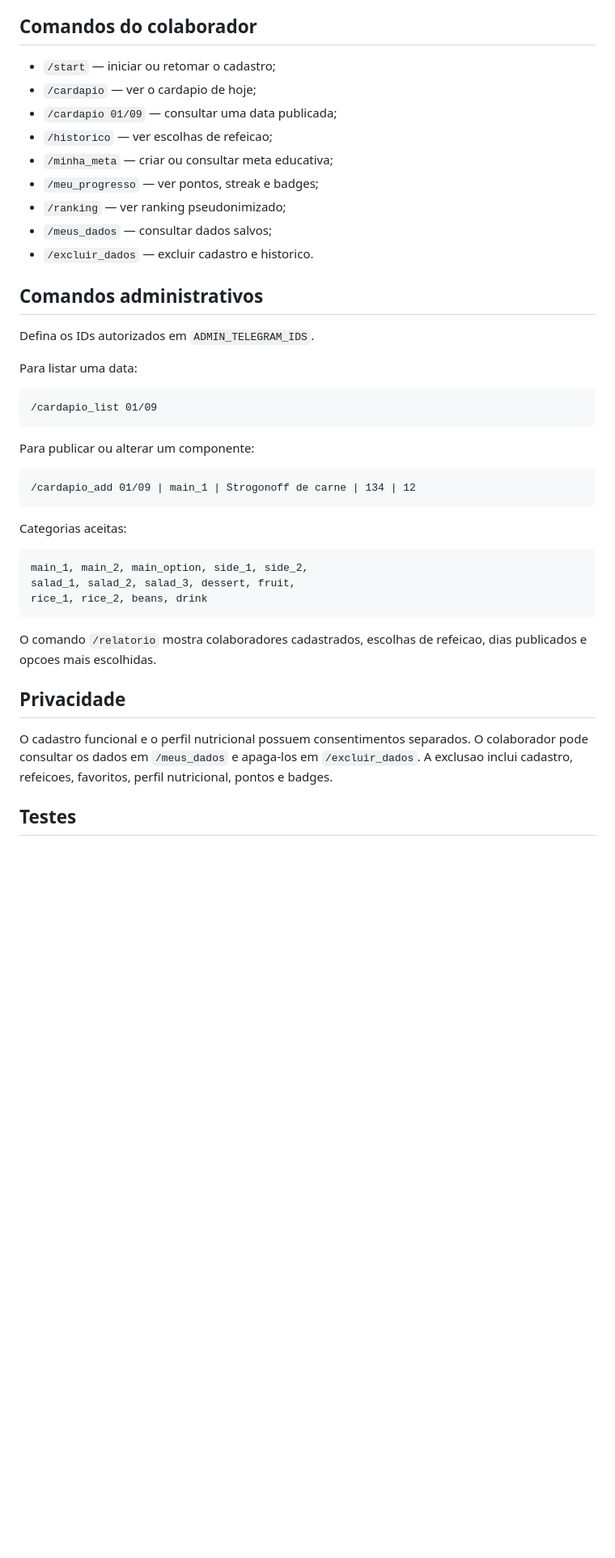
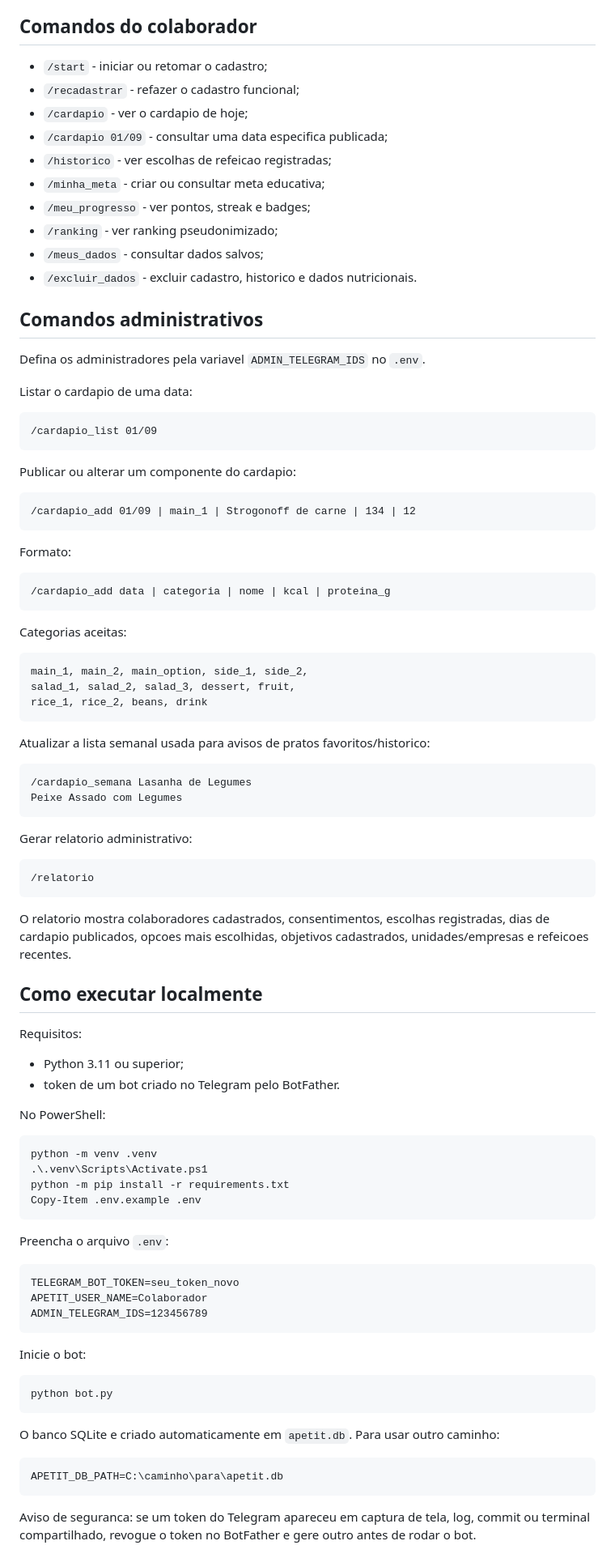
Before and after one commit to VmaffeiDev/ApetitFoodBot, a Markdown page: README.md, the part around one of its changes. Shown at 81% size. Drawn GitHub-style; blank space fills up the shorter version.

````diff
--- a/README.md
+++ b/README.md
@@ -67,30 +56,37 @@ O banco SQLite e criado automaticamente em `apetit.db`. Para usar outro local, d
 
 ## Comandos do colaborador
 
-- `/start` — iniciar ou retomar o cadastro;
-- `/cardapio` — ver o cardapio de hoje;
-- `/cardapio 01/09` — consultar uma data publicada;
-- `/historico` — ver escolhas de refeicao;
-- `/minha_meta` — criar ou consultar meta educativa;
-- `/meu_progresso` — ver pontos, streak e badges;
-- `/ranking` — ver ranking pseudonimizado;
-- `/meus_dados` — consultar dados salvos;
-- `/excluir_dados` — excluir cadastro e historico.
+- `/start` - iniciar ou retomar o cadastro;
+- `/recadastrar` - refazer o cadastro funcional;
+- `/cardapio` - ver o cardapio de hoje;
+- `/cardapio 01/09` - consultar uma data especifica publicada;
+- `/historico` - ver escolhas de refeicao registradas;
+- `/minha_meta` - criar ou consultar meta educativa;
+- `/meu_progresso` - ver pontos, streak e badges;
+- `/ranking` - ver ranking pseudonimizado;
+- `/meus_dados` - consultar dados salvos;
+- `/excluir_dados` - excluir cadastro, historico e dados nutricionais.
 
 ## Comandos administrativos
 
-Defina os IDs autorizados em `ADMIN_TELEGRAM_IDS`.
+Defina os administradores pela variavel `ADMIN_TELEGRAM_IDS` no `.env`.
 
-Para listar uma data:
+Listar o cardapio de uma data:
 
 ```text
 /cardapio_list 01/09
 ```
 
-Para publicar ou alterar um componente:
+Publicar ou alterar um componente do cardapio:
 
 ```text
 /cardapio_add 01/09 | main_1 | Strogonoff de carne | 134 | 12
+```
+
+Formato:
+
+```text
+/cardapio_add data | categoria | nome | kcal | proteina_g
 ```
 
 Categorias aceitas:
@@ -101,10 +97,56 @@ salad_1, salad_2, salad_3, dessert, fruit,
 rice_1, rice_2, beans, drink
 ```
 
-O comando `/relatorio` mostra colaboradores cadastrados, escolhas de refeicao, dias publicados e opcoes mais escolhidas.
+Atualizar a lista semanal usada para avisos de pratos favoritos/historico:
 
-## Privacidade
+```text
+/cardapio_semana Lasanha de Legumes
+Peixe Assado com Legumes
+```
 
-O cadastro funcional e o perfil nutricional possuem consentimentos separados. O colaborador pode consultar os dados em `/meus_dados` e apaga-los em `/excluir_dados`. A exclusao inclui cadastro, refeicoes, favoritos, perfil nutricional, pontos e badges.
+Gerar relatorio administrativo:
 
-## Testes
+```text
+/relatorio
+```
+
+O relatorio mostra colaboradores cadastrados, consentimentos, escolhas registradas, dias de cardapio publicados, opcoes mais escolhidas, objetivos cadastrados, unidades/empresas e refeicoes recentes.
+
+## Como executar localmente
+
+Requisitos:
+
+- Python 3.11 ou superior;
+- token de um bot criado no Telegram pelo BotFather.
+
+No PowerShell:
+
+```powershell
+python -m venv .venv
+.\.venv\Scripts\Activate.ps1
+python -m pip install -r requirements.txt
+Copy-Item .env.example .env
+```
+
+Preencha o arquivo `.env`:
+
+```dotenv
+TELEGRAM_BOT_TOKEN=seu_token_novo
+APETIT_USER_NAME=Colaborador
+ADMIN_TELEGRAM_IDS=123456789
+```
+
+Inicie o bot:
+
+```powershell
+python bot.py
+```
+
+O banco SQLite e criado automaticamente em `apetit.db`. Para usar outro caminho:
+
+```dotenv
+APETIT_DB_PATH=C:\caminho\para\apetit.db
+```
+
+Aviso de seguranca: se um token do Telegram apareceu em captura de tela, log, commit ou terminal compartilhado, revogue o token no BotFather e gere outro antes de rodar o bot.
+
````
Also changed, not shown: other parts of README.md (+109 -48 lines).
